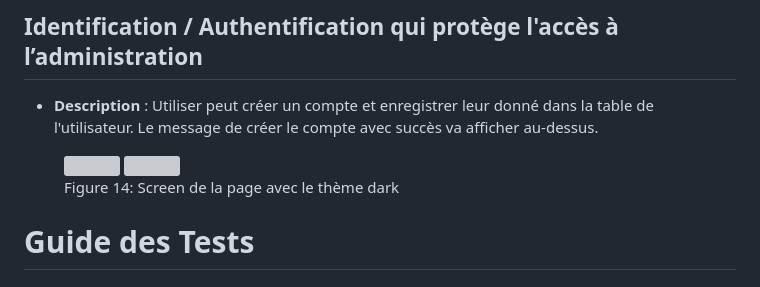
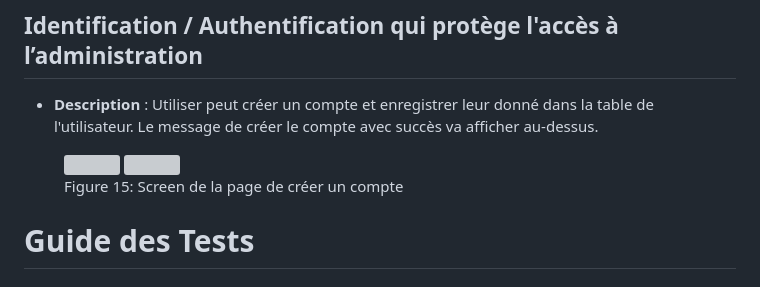
Before and after one commit to tamipu/Application-web-framework-PHP-Laravel, a Markdown page: README.md, the part around the change. Rendered like a GitHub page; grey boxes are pictures that could not be loaded.

```diff
--- a/README.md
+++ b/README.md
@@ -245,7 +245,7 @@ Le site est maintenant accessible à l'adresse `http://127.0.0.1:8000`.
 <figure>
 <img src="sujet-file/demo/31.png" />
 <img src="sujet-file/demo/29.png" />
-<figcaption>Figure 14: Screen de la page avec le thème dark</figcaption>
+<figcaption>Figure 15: Screen de la page de créer un compte </figcaption>
 </figure>
 
 # Guide des Tests
```
